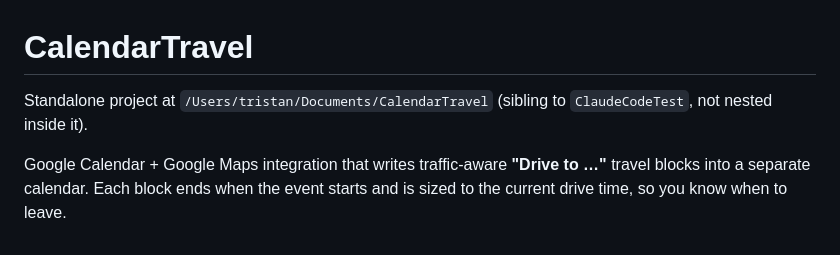
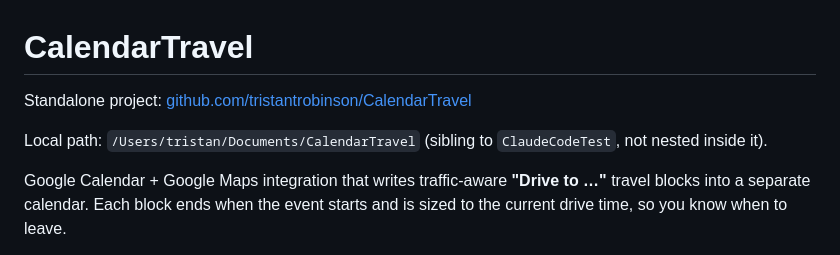
Before and after one commit to tristantrobinson/CalendarTravel, a Markdown page: README.md, the part around the change. GitHub-like rendering.

Commit message:
Document GitHub repo URL in README.
Co-authored-by: Cursor <cursoragent@cursor.com>

```diff
--- a/README.md
+++ b/README.md
@@ -1,6 +1,8 @@
 # CalendarTravel
 
-Standalone project at `/Users/tristan/Documents/CalendarTravel` (sibling to `ClaudeCodeTest`, not nested inside it).
+Standalone project: [github.com/tristantrobinson/CalendarTravel](https://github.com/tristantrobinson/CalendarTravel)
+
+Local path: `/Users/tristan/Documents/CalendarTravel` (sibling to `ClaudeCodeTest`, not nested inside it).
 
 Google Calendar + Google Maps integration that writes traffic-aware **"Drive to …"** travel blocks into a separate calendar. Each block ends when the event starts and is sized to the current drive time, so you know when to leave.
 
```
